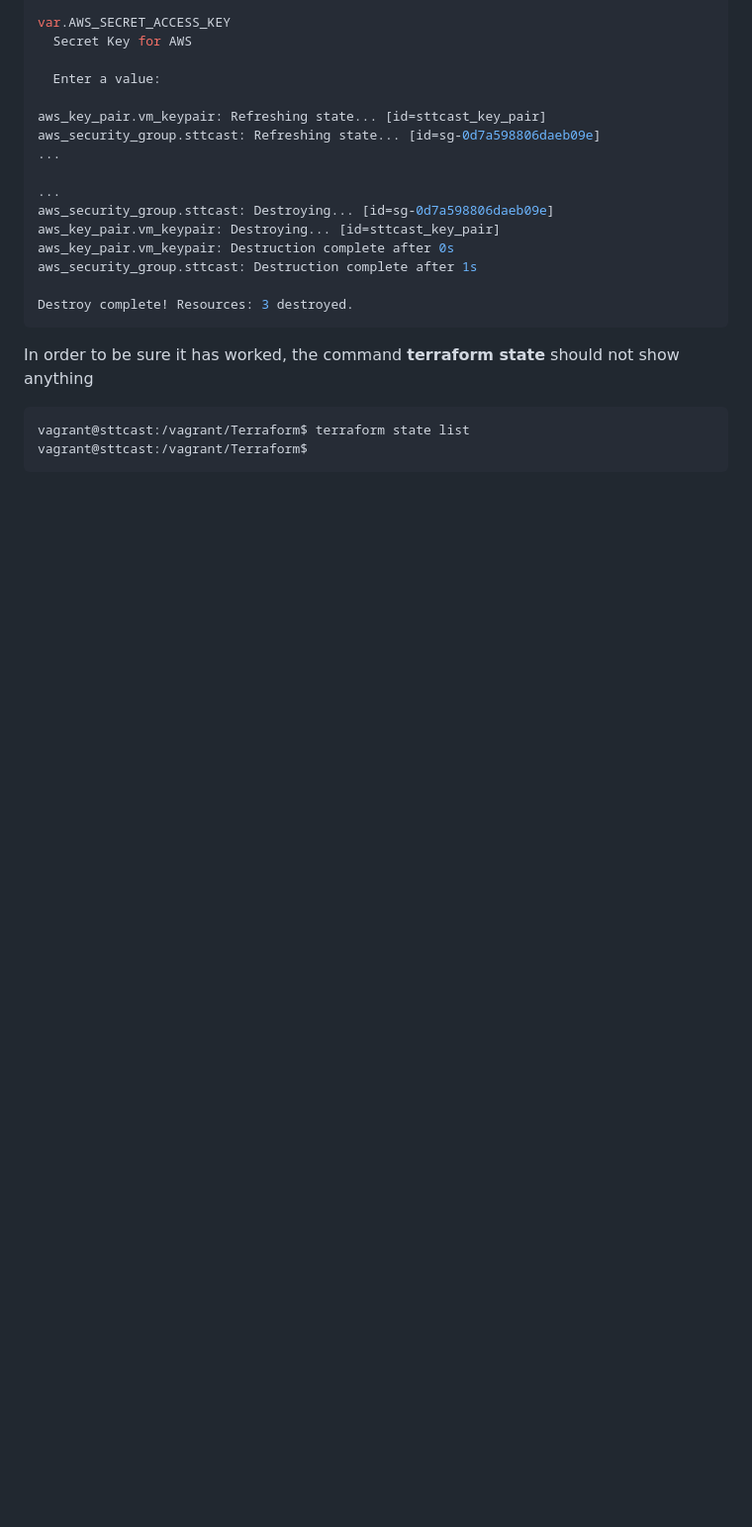
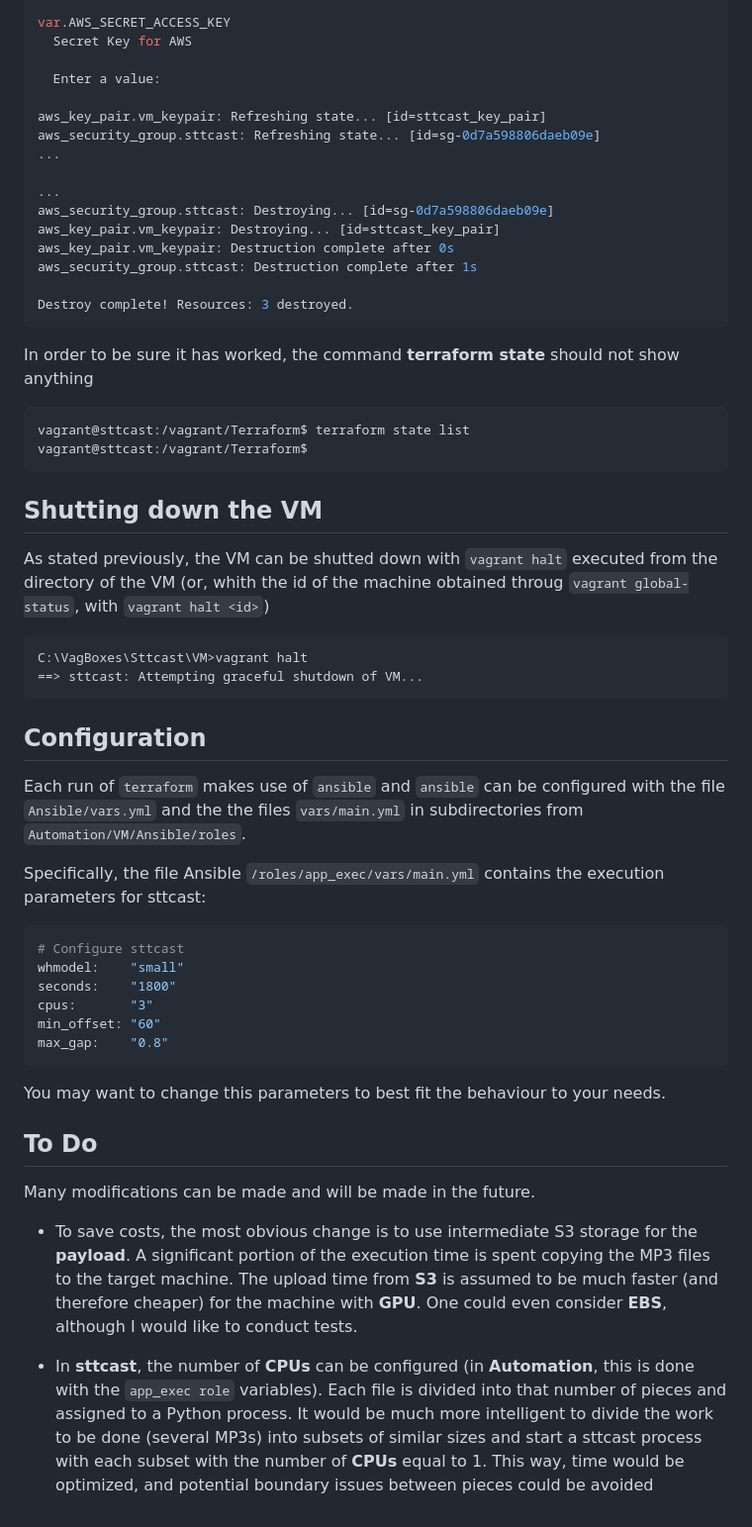
Before and after one commit to pulijon/Sttcast, a Markdown page: Automation/README.md, the part around one of its changes. Shown at 99% size. Rendered like a GitHub page; blank space fills up the shorter version.

Commit message:
More detailed instructions.
The user guide includes now some vagrant commands and the way in which the behaviour can be configured

````diff
--- a/Automation/README.md
+++ b/Automation/README.md
@@ -207,3 +227,35 @@ In order to be sure it has worked, the command **terraform state** should not sh
 vagrant@sttcast:/vagrant/Terraform$ terraform state list
 vagrant@sttcast:/vagrant/Terraform$
 ```
+## Shutting down the VM
+
+As stated previously, the VM can be shutted down with ```vagrant halt``` executed from the directory of the VM (or, whith the id of the machine obtained throug ```vagrant global-status```, with ```vagrant halt <id>```)
+
+```
+C:\VagBoxes\Sttcast\VM>vagrant halt
+==> sttcast: Attempting graceful shutdown of VM...
+```
+
+## Configuration
+
+Each run of ```terraform``` makes use of ```ansible``` and ```ansible``` can be configured with the file ```Ansible/vars.yml``` and the the files ```vars/main.yml``` in subdirectories from ```Automation/VM/Ansible/roles```.
+
+Specifically, the file Ansible ```/roles/app_exec/vars/main.yml``` contains the execution parameters for sttcast:
+
+```yaml
+# Configure sttcast
+whmodel:    "small"
+seconds:    "1800"
+cpus:       "3"
+min_offset: "60"
+max_gap:    "0.8"
+```
+You may want to change this parameters to best fit the behaviour to your needs.
+
+## To Do
+
+Many modifications can be made and will be made in the future.
+
+* To save costs, the most obvious change is to use intermediate S3 storage for the **payload**. A significant portion of the execution time is spent copying the MP3 files to the target machine. The upload time from **S3** is assumed to be much faster (and therefore cheaper) for the machine with **GPU**. One could even consider **EBS**, although I would like to conduct tests.
+
+* In **sttcast**, the number of **CPUs** can be configured (in **Automation**, this is done with the ```app_exec role``` variables). Each file is divided into that number of pieces and assigned to a Python process. It would be much more intelligent to divide the work to be done (several MP3s) into subsets of similar sizes and start a sttcast process with each subset with the number of **CPUs** equal to 1. This way, time would be optimized, and potential boundary issues between pieces could be avoided
````
Also changed, not shown: other parts of Automation/README.md (+30 -10 lines).
